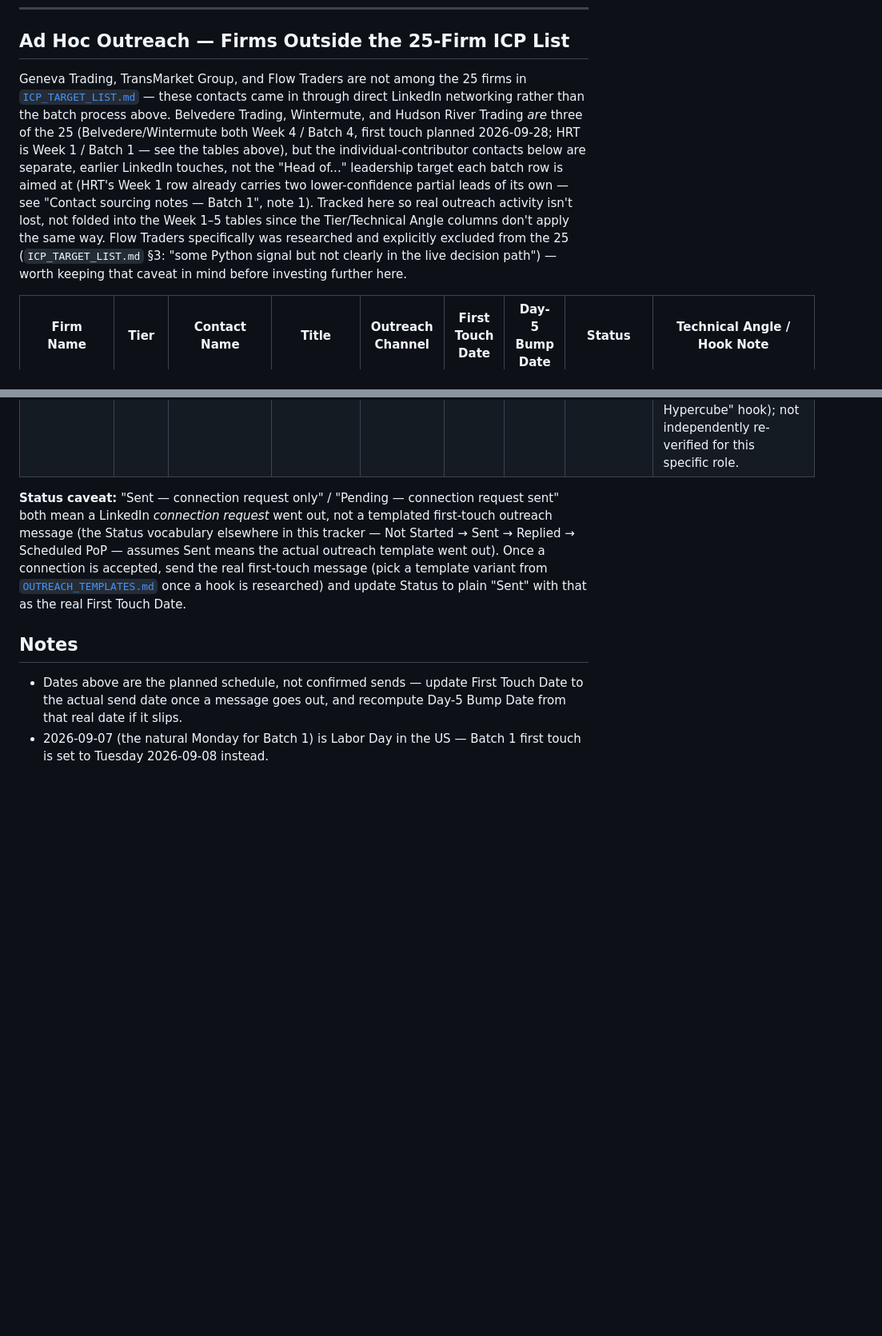
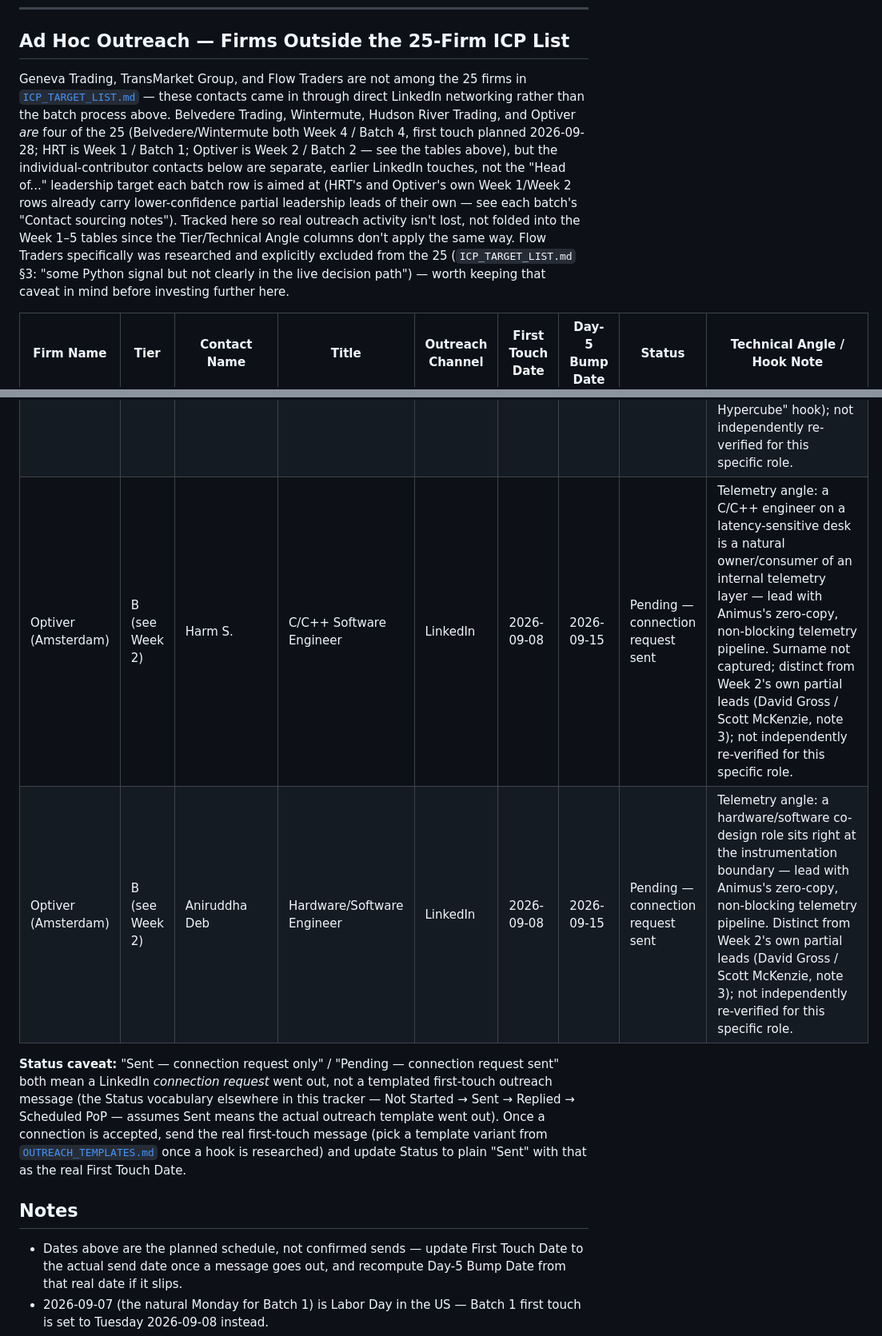
Before and after one commit to alakshendra-roy/AnimusCore_v1, a Markdown page: docs/OUTBOUND_TRACKER.md, 2 parts joined by grey strips. Shown at 80% size. GitHub-like rendering; blank space fills up the shorter version.

Commit message:
docs: log Optiver IC outreach, telemetry angle
Harm S. (C/C++ Software Engineer) and Aniruddha Deb (Hardware/Software
Engineer), both Amsterdam -- LinkedIn connection requests sent, pending
acceptance. Optiver is Week 2 / Batch 2 in the 25-firm ICP list, but
these are IC touches distinct from that batch's own partial leadership
leads (David Gross / Scott McKenzie). Hook note leads with Animus's
zero-copy telemetry pipeline.

HRT's Alexander Matz/Quentin Godefroi were already logged in a prior
commit (9a62e9d) -- not duplicated here.

Co-Authored-By: Claude Sonnet 5 <noreply@anthropic.com>
Claude-Session: https://claude.ai/code/session_0134ZEcpPj6dM89xa6i6XKer

```diff
--- a/docs/OUTBOUND_TRACKER.md
+++ b/docs/OUTBOUND_TRACKER.md
@@ -82,7 +82,7 @@ Same web-research approach and verification bar as Batch 1. Weaker overall hit r
 
 ## Ad Hoc Outreach — Firms Outside the 25-Firm ICP List
 
-Geneva Trading, TransMarket Group, and Flow Traders are not among the 25 firms in [`ICP_TARGET_LIST.md`](ICP_TARGET_LIST.md) — these contacts came in through direct LinkedIn networking rather than the batch process above. Belvedere Trading, Wintermute, and Hudson River Trading *are* three of the 25 (Belvedere/Wintermute both Week 4 / Batch 4, first touch planned 2026-09-28; HRT is Week 1 / Batch 1 — see the tables above), but the individual-contributor contacts below are separate, earlier LinkedIn touches, not the "Head of..." leadership target each batch row is aimed at (HRT's Week 1 row already carries two lower-confidence partial leads of its own — see "Contact sourcing notes — Batch 1", note 1). Tracked here so real outreach activity isn't lost, not folded into the Week 1–5 tables since the Tier/Technical Angle columns don't apply the same way. Flow Traders specifically was researched and explicitly excluded from the 25 (`ICP_TARGET_LIST.md` §3: "some Python signal but not clearly in the live decision path") — worth keeping that caveat in mind before investing further here.
+Geneva Trading, TransMarket Group, and Flow Traders are not among the 25 firms in [`ICP_TARGET_LIST.md`](ICP_TARGET_LIST.md) — these contacts came in through direct LinkedIn networking rather than the batch process above. Belvedere Trading, Wintermute, Hudson River Trading, and Optiver *are* four of the 25 (Belvedere/Wintermute both Week 4 / Batch 4, first touch planned 2026-09-28; HRT is Week 1 / Batch 1; Optiver is Week 2 / Batch 2 — see the tables above), but the individual-contributor contacts below are separate, earlier LinkedIn touches, not the "Head of..." leadership target each batch row is aimed at (HRT's and Optiver's own Week 1/Week 2 rows already carry lower-confidence partial leadership leads of their own — see each batch's "Contact sourcing notes"). Tracked here so real outreach activity isn't lost, not folded into the Week 1–5 tables since the Tier/Technical Angle columns don't apply the same way. Flow Traders specifically was researched and explicitly excluded from the 25 (`ICP_TARGET_LIST.md` §3: "some Python signal but not clearly in the live decision path") — worth keeping that caveat in mind before investing further here.
 
 | Firm Name | Tier | Contact Name | Title | Outreach Channel | First Touch Date | Day-5 Bump Date | Status | Technical Angle / Hook Note |
 |---|---|---|---|---|---|---|---|---|
@@ -96,6 +96,8 @@ Geneva Trading, TransMarket Group, and Flow Traders are not among the 25 firms i
 | Wintermute (London) | B (see Week 4) | Jevgenij Chomutovskij | Software Engineer | LinkedIn | 2026-09-08 | 2026-09-15 | Pending — connection request sent | Reuses the Week 4 firm-level hook (`C++/Python trading platform, Linux-only infra; crypto-MM tail-latency framing`), tailored to an IC rather than the leadership target — not independently re-verified for this specific role. |
 | Hudson River Trading (London) | A (see Week 1) | Alexander Matz | Low Latency / Distributed Systems SWE | LinkedIn | 2026-09-08 | 2026-09-15 | Pending — connection request sent | Telemetry angle: distributed low-latency systems work runs directly into cross-node observability — lead with Animus's zero-copy, non-blocking telemetry pipeline (sub-microsecond IPC) rather than a generic tail-latency pitch. Distinct from Week 1's own partial leads (Hashem/Joshua Oreman, PyCon "Scaling Python to Saturate the Hypercube" hook); not independently re-verified for this specific role. |
 | Hudson River Trading (London) | A (see Week 1) | Quentin Godefroi | Core Developer | LinkedIn | 2026-09-08 | 2026-09-15 | Pending — connection request sent | Telemetry angle: core/shared-infra developers are the most likely owners of an internal telemetry pipeline — lead with Animus's zero-copy, non-blocking telemetry angle rather than a generic tail-latency pitch. Distinct from Week 1's own partial leads (Hashem/Joshua Oreman, PyCon "Scaling Python to Saturate the Hypercube" hook); not independently re-verified for this specific role. |
+| Optiver (Amsterdam) | B (see Week 2) | Harm S. | C/C++ Software Engineer | LinkedIn | 2026-09-08 | 2026-09-15 | Pending — connection request sent | Telemetry angle: a C/C++ engineer on a latency-sensitive desk is a natural owner/consumer of an internal telemetry layer — lead with Animus's zero-copy, non-blocking telemetry pipeline. Surname not captured; distinct from Week 2's own partial leads (David Gross / Scott McKenzie, note 3); not independently re-verified for this specific role. |
+| Optiver (Amsterdam) | B (see Week 2) | Aniruddha Deb | Hardware/Software Engineer | LinkedIn | 2026-09-08 | 2026-09-15 | Pending — connection request sent | Telemetry angle: a hardware/software co-design role sits right at the instrumentation boundary — lead with Animus's zero-copy, non-blocking telemetry pipeline. Distinct from Week 2's own partial leads (David Gross / Scott McKenzie, note 3); not independently re-verified for this specific role. |
 
 **Status caveat:** "Sent — connection request only" / "Pending — connection request sent" both mean a LinkedIn *connection request* went out, not a templated first-touch outreach message (the Status vocabulary elsewhere in this tracker — Not Started → Sent → Replied → Scheduled PoP — assumes Sent means the actual outreach template went out). Once a connection is accepted, send the real first-touch message (pick a template variant from [`OUTREACH_TEMPLATES.md`](OUTREACH_TEMPLATES.md) once a hook is researched) and update Status to plain "Sent" with that as the real First Touch Date.
 
```
Also changed, not shown: other parts of docs/OUTBOUND_TRACKER.md (+1 -1 lines).
